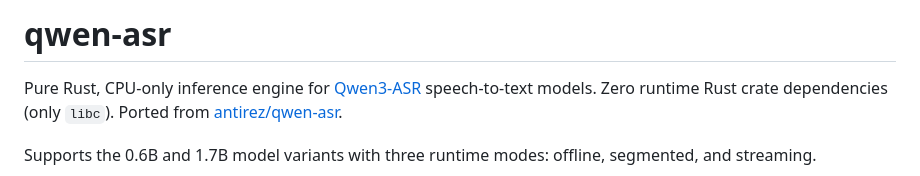
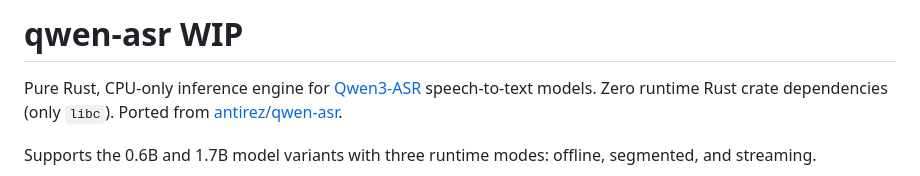
Before and after one commit to huanglizhuo/QwenASR, a Markdown page: README.md, the part around the change. Drawn GitHub-style.

Commit message:
feat: update readme

```diff
--- a/README.md
+++ b/README.md
@@ -1,4 +1,4 @@
-# qwen-asr
+# qwen-asr WIP
 
 Pure Rust, CPU-only inference engine for [Qwen3-ASR](https://huggingface.co/Qwen/Qwen3-ASR-0.6B) speech-to-text models. Zero runtime Rust crate dependencies (only `libc`). Ported from [antirez/qwen-asr](https://github.com/antirez/qwen-asr).
 
```
